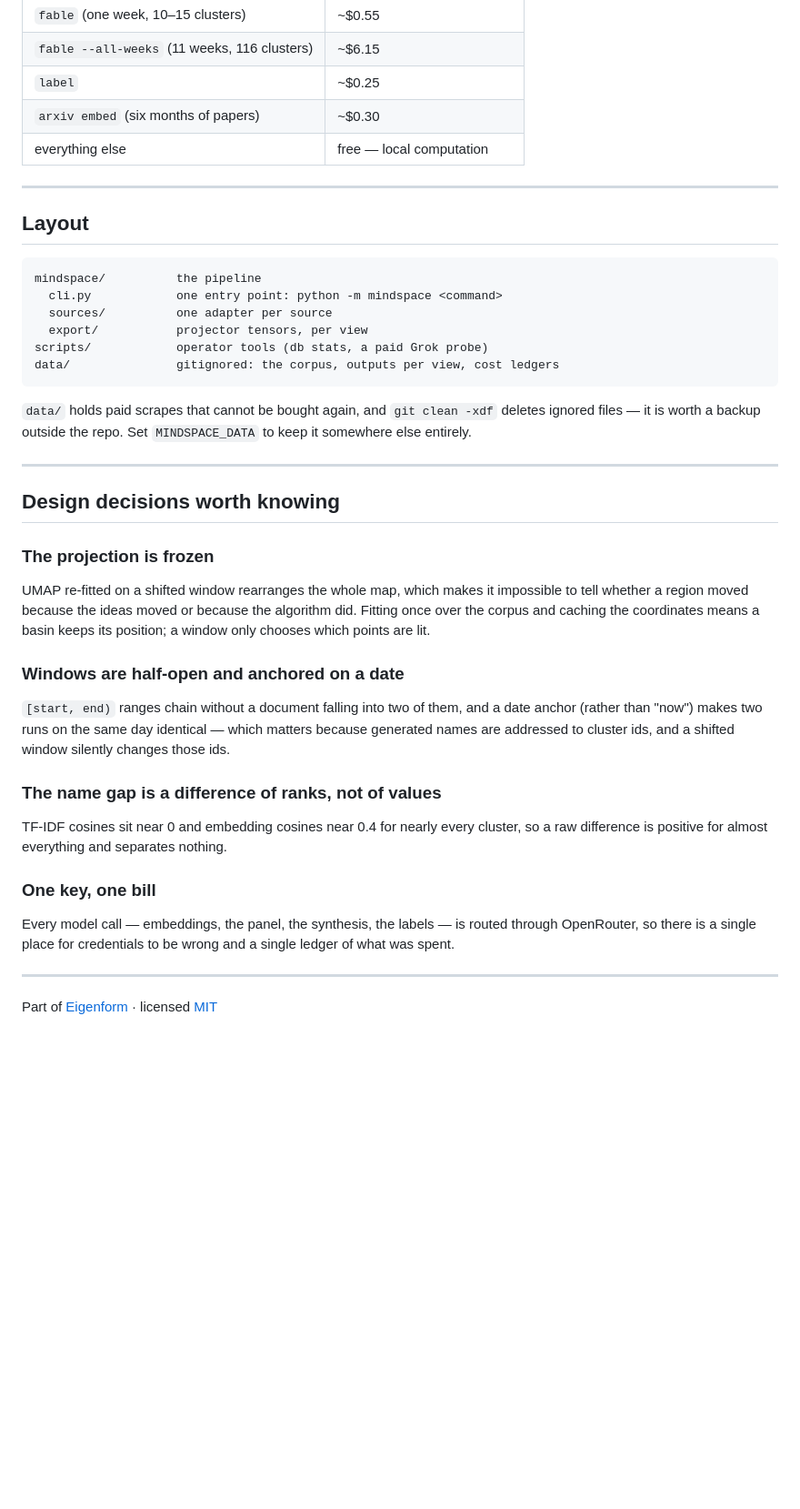
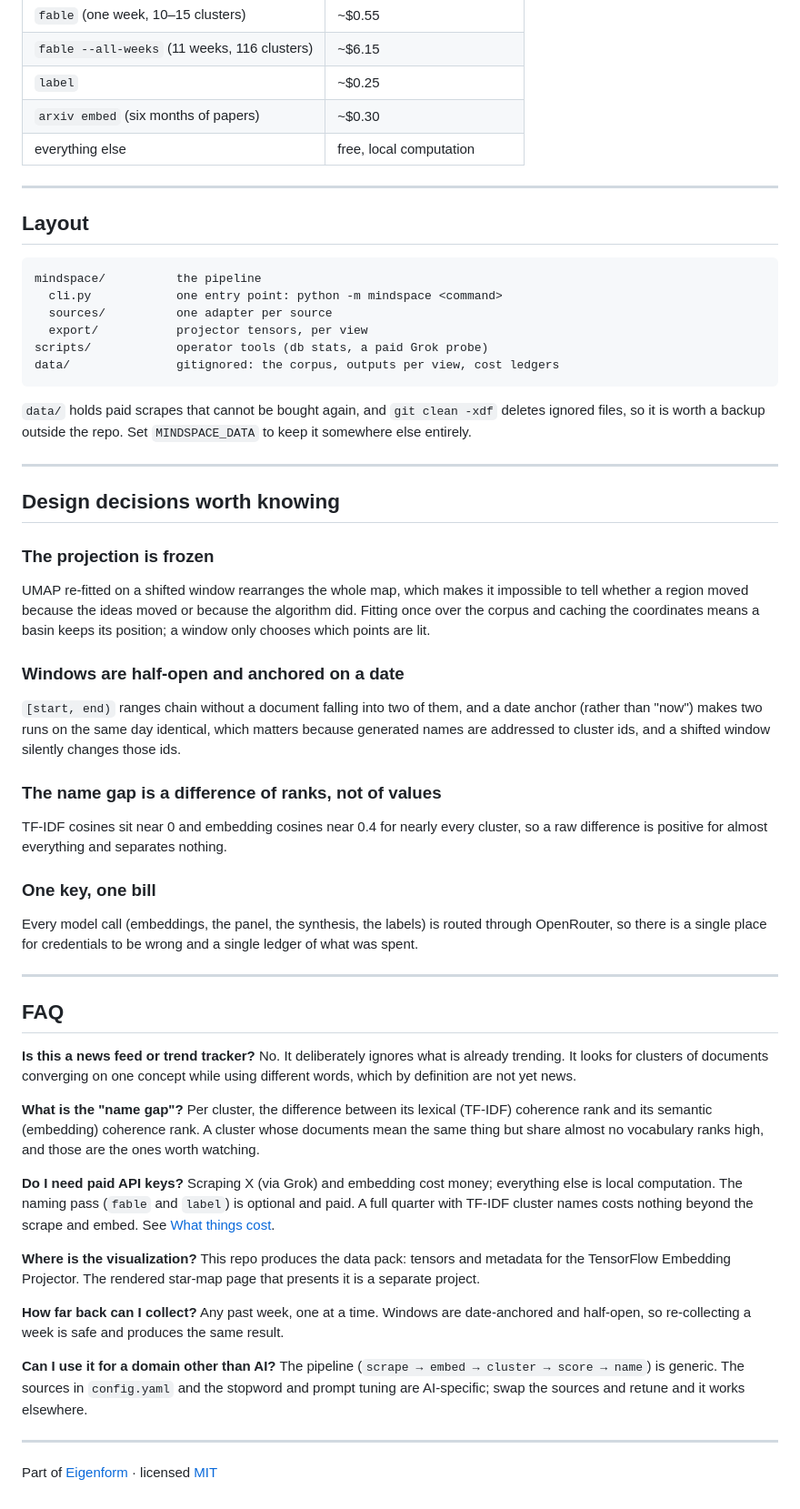
Before and after one commit to EigenformAI/mindspaceai, a Markdown page: README.md, the part around one of its changes. Shown at 91% size. Drawn GitHub-style; blank space fills up the shorter version.

Commit message:
feat: update README.md with detailed description and add FAQ section

````diff
--- a/README.md
+++ b/README.md
@@ -87,7 +87,7 @@ Every run records what it actually spent, taken from each API's own usage figure
 | `fable --all-weeks` (11 weeks, 116 clusters) | ~$6.15 |
 | `label` | ~$0.25 |
 | `arxiv embed` (six months of papers) | ~$0.30 |
-| everything else | free — local computation |
+| everything else | free, local computation |
 
 ---
 
@@ -102,7 +102,7 @@ scripts/            operator tools (db stats, a paid Grok probe)
 data/               gitignored: the corpus, outputs per view, cost ledgers
 ```
 
-`data/` holds paid scrapes that cannot be bought again, and `git clean -xdf` deletes ignored files — it is worth a backup outside the repo. Set `MINDSPACE_DATA` to keep it somewhere else entirely.
+`data/` holds paid scrapes that cannot be bought again, and `git clean -xdf` deletes ignored files, so it is worth a backup outside the repo. Set `MINDSPACE_DATA` to keep it somewhere else entirely.
 
 ---
 
@@ -114,7 +114,7 @@ UMAP re-fitted on a shifted window rearranges the whole map, which makes it impo
 
 ### Windows are half-open and anchored on a date
 
-`[start, end)` ranges chain without a document falling into two of them, and a date anchor (rather than "now") makes two runs on the same day identical — which matters because generated names are addressed to cluster ids, and a shifted window silently changes those ids.
+`[start, end)` ranges chain without a document falling into two of them, and a date anchor (rather than "now") makes two runs on the same day identical, which matters because generated names are addressed to cluster ids, and a shifted window silently changes those ids.
 
 ### The name gap is a difference of ranks, not of values
 
@@ -122,7 +122,29 @@ TF-IDF cosines sit near 0 and embedding cosines near 0.4 for nearly every cluste
 
 ### One key, one bill
 
-Every model call — embeddings, the panel, the synthesis, the labels — is routed through OpenRouter, so there is a single place for credentials to be wrong and a single ledger of what was spent.
+Every model call (embeddings, the panel, the synthesis, the labels) is routed through OpenRouter, so there is a single place for credentials to be wrong and a single ledger of what was spent.
+
+---
+
+## FAQ
+
+**Is this a news feed or trend tracker?**
+No. It deliberately ignores what is already trending. It looks for clusters of documents converging on one concept while using different words, which by definition are not yet news.
+
+**What is the "name gap"?**
+Per cluster, the difference between its lexical (TF-IDF) coherence rank and its semantic (embedding) coherence rank. A cluster whose documents mean the same thing but share almost no vocabulary ranks high, and those are the ones worth watching.
+
+**Do I need paid API keys?**
+Scraping X (via Grok) and embedding cost money; everything else is local computation. The naming pass (`fable` and `label`) is optional and paid. A full quarter with TF-IDF cluster names costs nothing beyond the scrape and embed. See [What things cost](#what-things-cost).
+
+**Where is the visualization?**
+This repo produces the data pack: tensors and metadata for the TensorFlow Embedding Projector. The rendered star-map page that presents it is a separate project.
+
+**How far back can I collect?**
+Any past week, one at a time. Windows are date-anchored and half-open, so re-collecting a week is safe and produces the same result.
+
+**Can I use it for a domain other than AI?**
+The pipeline (`scrape → embed → cluster → score → name`) is generic. The sources in `config.yaml` and the stopword and prompt tuning are AI-specific; swap the sources and retune and it works elsewhere.
 
 ---
 
````
Also changed, not shown: other parts of README.md (+15 -15 lines).
